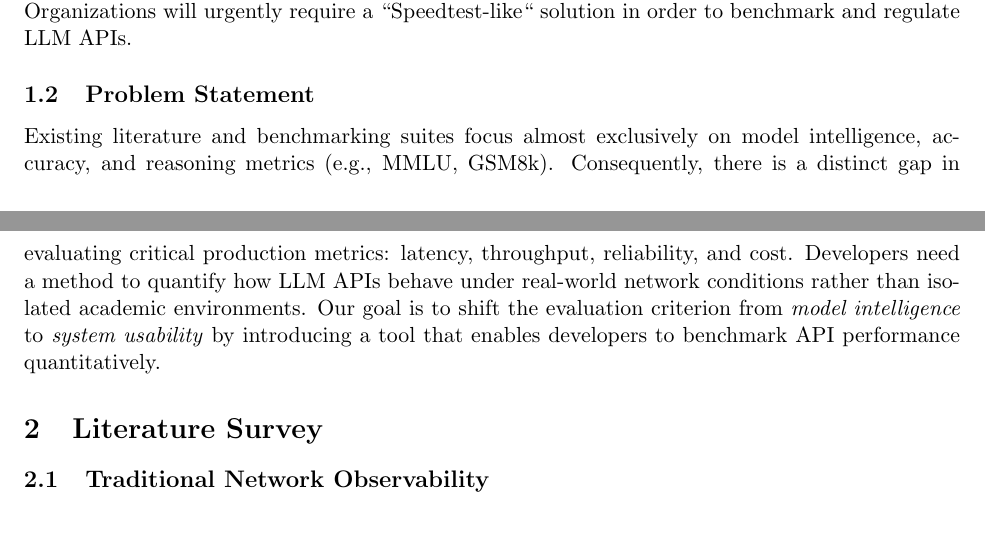
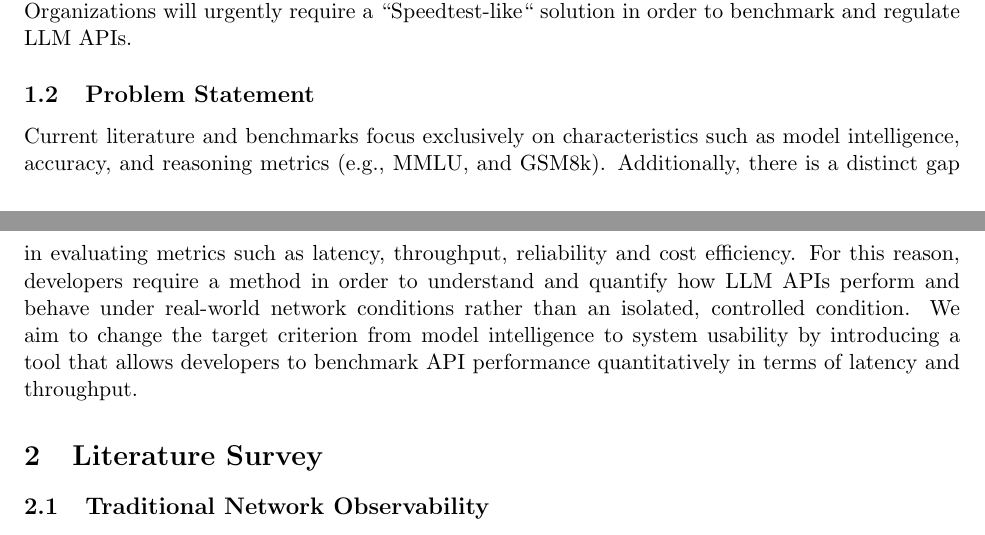
Before and after one commit to notzree/50.012-project, a LaTeX paper (report.tex): two parts of pages 1 and 2 of 4, joined at a grey line, cut so that both start at the same text. Compiled offline with pdfLaTeX.

Commit message:
Edited 1.2

```diff
--- a/report.tex
+++ b/report.tex
@@ -29,18 +30,25 @@ The emergence of commercial Large Language Models (LLMS) has introduced a new pa
 Performance benchmarks are slowly emerging and reinforcing itself as a strategic infrastructure. This can be outlined during a recent exchange in which Accenture acquired Ookla, the company behind Speedtest, Downdetector, Rootmetrics, and Ekahau, for more \$1 billion. The further AI applications integrate itself as a standardized tool, it will transition into being real-time and client-facing, emphasizing the importance of latency and throughput in terms of user experience. Organizations will urgently require a ``Speedtest-like`` solution in order to benchmark and regulate LLM APIs.
 
 \subsection{Problem Statement}
-Existing literature and benchmarking suites focus almost exclusively on model intelligence, accuracy, and reasoning metrics (e.g., MMLU, GSM8k). Consequently, there is a distinct gap in evaluating critical production metrics: latency, throughput, reliability, and cost. Developers need a method to quantify how LLM APIs behave under real-world network conditions rather than isolated academic environments. Our goal is to shift the evaluation criterion from \textit{model intelligence} to \textit{system usability} by introducing a tool that enables developers to benchmark API performance quantitatively.
+
+Current literature and benchmarks focus exclusively on characteristics such as model intelligence, accuracy, and reasoning metrics (e.g., MMLU, and GSM8k). Additionally, there is a distinct gap in evaluating metrics such as latency, throughput, reliability and cost efficiency. For this reason, developers require a method in order to understand and quantify how LLM APIs perform and behave under real-world network conditions rather than an isolated, controlled condition. We aim to change the target criterion from model intelligence to system usability by introducing a tool that allows developers to benchmark API performance quantitatively in terms of latency and throughput.
 
 \section{Literature Survey}
 \subsection{Traditional Network Observability}
 Traditional network performance measurement tools, such as Speedtest, Ping, and Traceroute, exist to evaluate raw network capability and connection stability. However, they do not account for the compute-bound delays intrinsic to AI workloads. An API response delay constitutes both the network round-trip time (RTT) and the highly variable processing time associated with auto-regressive token generation.
 
+% Section needs rewriting
+
 \subsection{LLM Benchmarking Current State}
 Current observability tools provided by AI vendors are fragmented. While tools like LangSmith or Helicone offer request tracing, they do not provide an independent, cross-vendor standardized benchmark for consumer evaluation. Therefore, there is a clear need for a unified, client-driven benchmarking mechanism modeled after classic network bandwidth testing, repurposed for tokenized generation streams.
+
+% Section needs rewriting
 
 \section{Approach Formulation and Execution}
 \subsection{Our Approach}
 We propose and implement an ``AI Speed Test'', a web-based benchmarking application. The tool executes standardized, deterministic prompts against multiple LLM providers. By capturing timestamps throughout the HTTP streaming response lifecycle, the tool calculates Time To First Token (TTFT), Tokens Per Second (TPS), and total latency.
+
+% Section needs rewriting
 
 \subsection{Execution \& System Architecture}
 In order to capture and synchronize crowdsourced network intelligence asynchronously amongst peers, we constructed a sophisticated full-stack architecture mapping the entire data lifecycle:
```
Also changed, not shown: report.tex (9 more changed lines).
